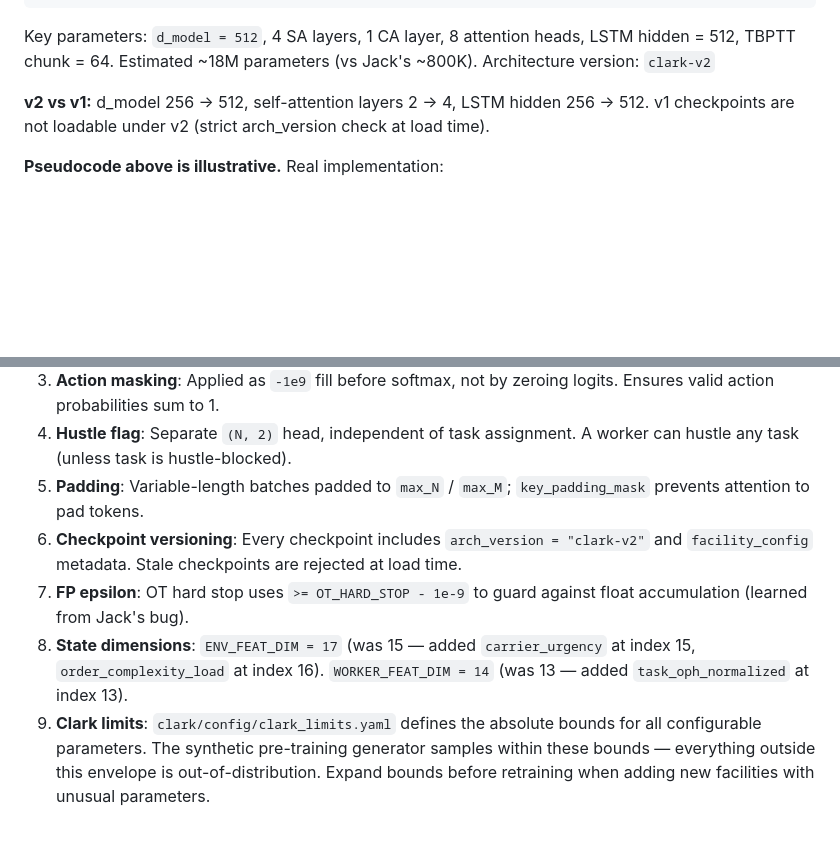
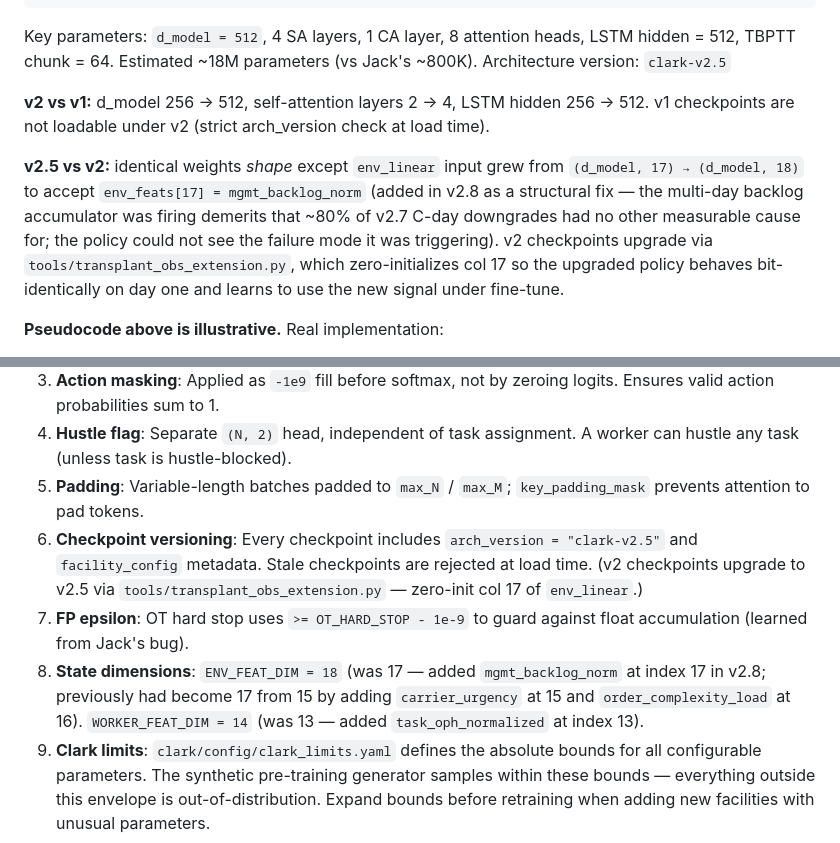
Before and after one commit to jarmstrong158/Clark, a Markdown page: NOTE.md, 2 parts joined by grey strips. Drawn GitHub-style; blank space fills up the shorter version.

```diff
--- a/NOTE.md
+++ b/NOTE.md
@@ -72,10 +72,12 @@ Outputs:
 
 Key parameters: `d_model = 512`, 4 SA layers, 1 CA layer, 8 attention heads, LSTM hidden = 512, TBPTT chunk = 64.
 Estimated ~18M parameters (vs Jack's ~800K).
-Architecture version: `clark-v2`
+Architecture version: `clark-v2.5`
 
 **v2 vs v1:** d_model 256 → 512, self-attention layers 2 → 4, LSTM hidden 256 → 512.
 v1 checkpoints are not loadable under v2 (strict arch_version check at load time).
+
+**v2.5 vs v2:** identical weights *shape* except `env_linear` input grew from `(d_model, 17) → (d_model, 18)` to accept `env_feats[17] = mgmt_backlog_norm` (added in v2.8 as a structural fix — the multi-day backlog accumulator was firing demerits that ~80% of v2.7 C-day downgrades had no other measurable cause for; the policy could not see the failure mode it was triggering). v2 checkpoints upgrade via `tools/transplant_obs_extension.py`, which zero-initializes col 17 so the upgraded policy behaves bit-identically on day one and learns to use the new signal under fine-tune.
 
 **Pseudocode above is illustrative.** Real implementation:
 - Assignment matmul is divided by `√d_model` to keep softmax well-tempered at init (no learnable scaler)
@@ -230,9 +232,9 @@ clark dashboard                   — launch local dashboard server
 3. **Action masking**: Applied as `-1e9` fill before softmax, not by zeroing logits. Ensures valid action probabilities sum to 1.
 4. **Hustle flag**: Separate `(N, 2)` head, independent of task assignment. A worker can hustle any task (unless task is hustle-blocked).
 5. **Padding**: Variable-length batches padded to `max_N` / `max_M`; `key_padding_mask` prevents attention to pad tokens.
-6. **Checkpoint versioning**: Every checkpoint includes `arch_version = "clark-v2"` and `facility_config` metadata. Stale checkpoints are rejected at load time.
+6. **Checkpoint versioning**: Every checkpoint includes `arch_version = "clark-v2.5"` and `facility_config` metadata. Stale checkpoints are rejected at load time. (v2 checkpoints upgrade to v2.5 via `tools/transplant_obs_extension.py` — zero-init col 17 of `env_linear`.)
 7. **FP epsilon**: OT hard stop uses `>= OT_HARD_STOP - 1e-9` to guard against float accumulation (learned from Jack's bug).
-8. **State dimensions**: `ENV_FEAT_DIM = 17` (was 15 — added `carrier_urgency` at index 15, `order_complexity_load` at index 16). `WORKER_FEAT_DIM = 14` (was 13 — added `task_oph_normalized` at index 13).
+8. **State dimensions**: `ENV_FEAT_DIM = 18` (was 17 — added `mgmt_backlog_norm` at index 17 in v2.8; previously had become 17 from 15 by adding `carrier_urgency` at 15 and `order_complexity_load` at 16). `WORKER_FEAT_DIM = 14` (was 13 — added `task_oph_normalized` at index 13).
 9. **Clark limits**: `clark/config/clark_limits.yaml` defines the absolute bounds for all configurable parameters. The synthetic pre-training generator samples within these bounds — everything outside this envelope is out-of-distribution. Expand bounds before retraining when adding new facilities with unusual parameters.
 
 ---
```
Also changed, not shown: CHANGELOG.md (+17 -1 lines), docs/ARCHITECTURE.md (+4 -3 lines).
